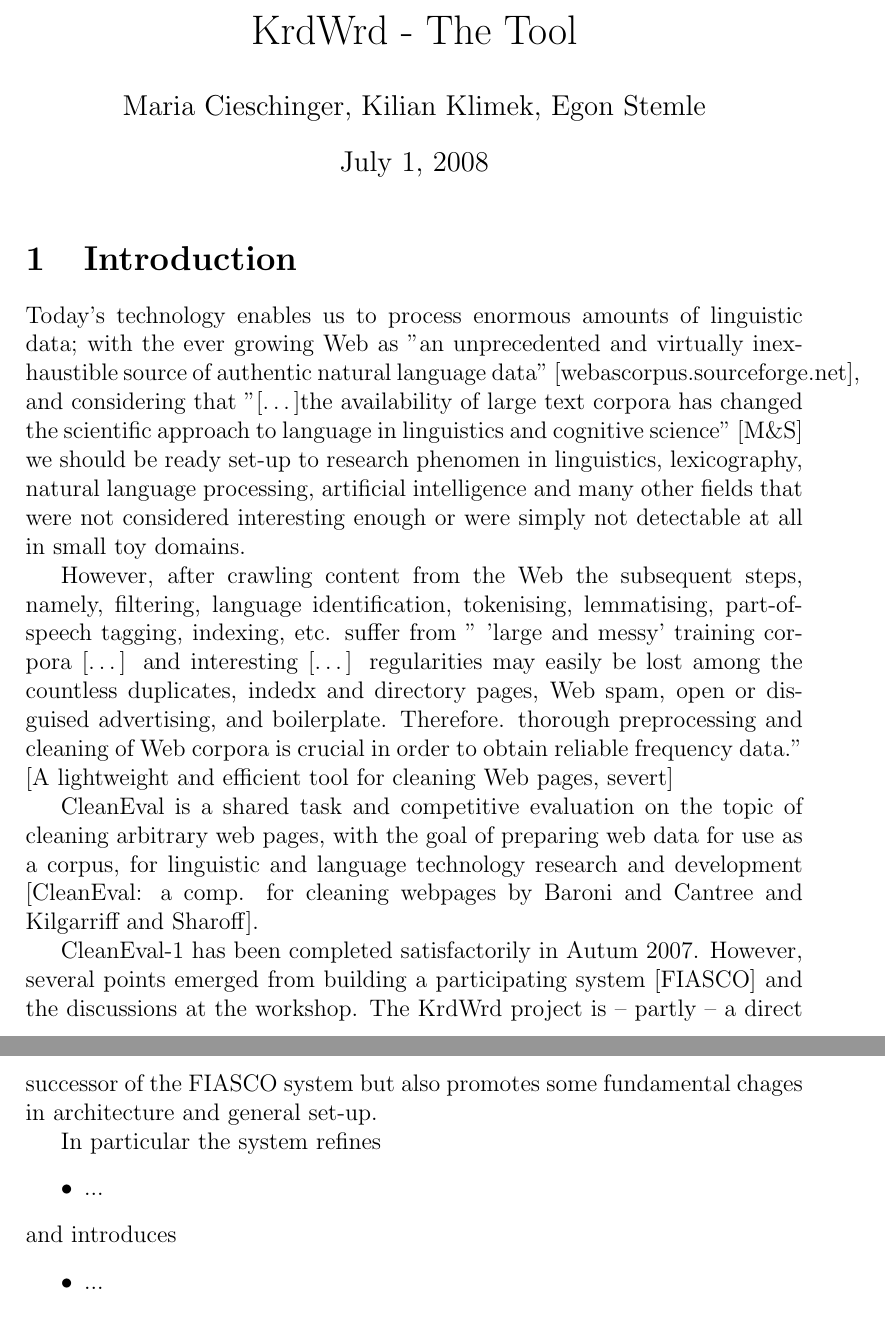
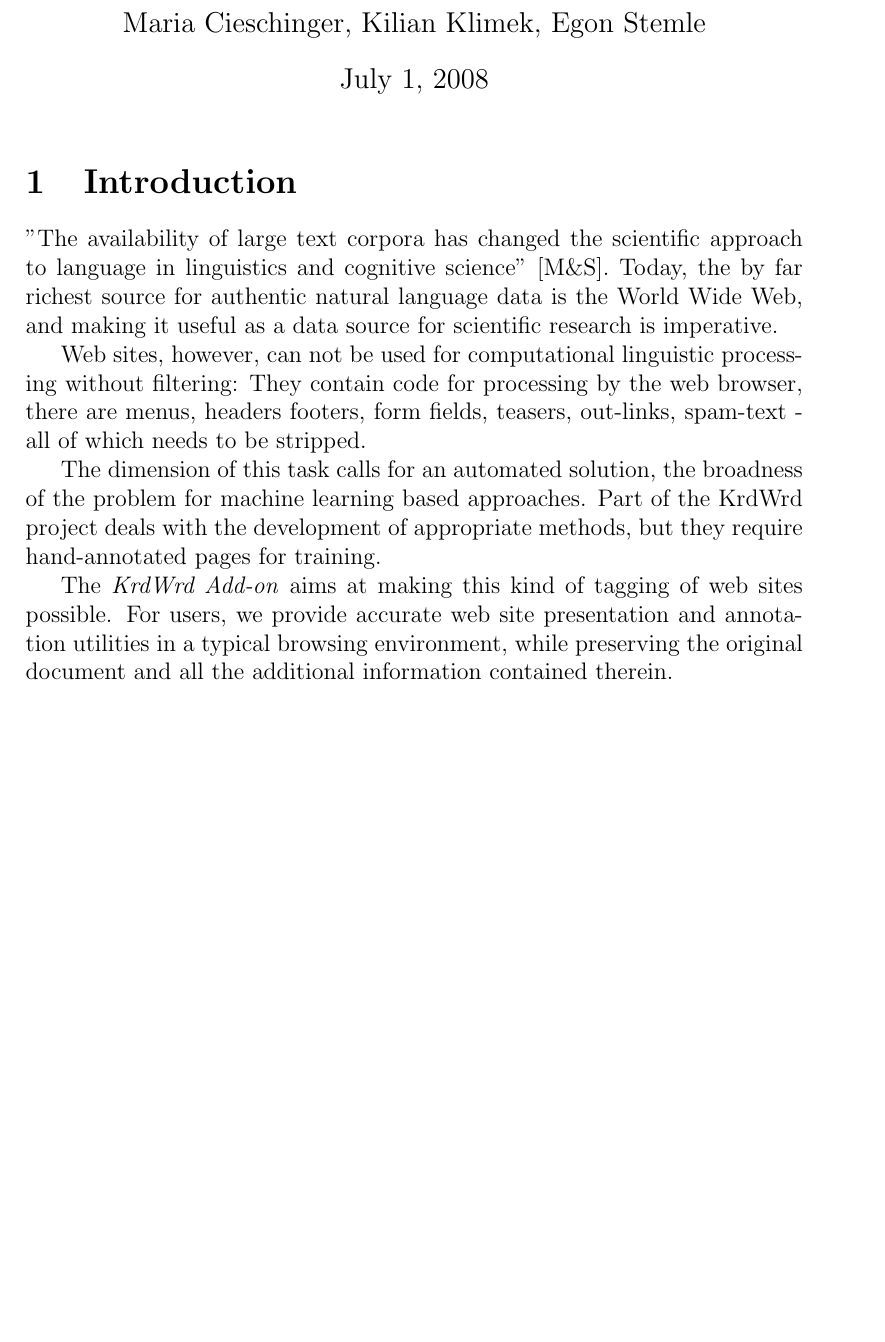
Before and after one commit to krdwrd/manual, a LaTeX document (manual.tex): two parts of pages 1 and 2 of 9 before the commit and part of page 1 of 9 after it, the two joined at a grey line, cut at the place of the change, the shorter picture padded with empty space. Compiled offline with pdfLaTeX; a LaTeX package or settings file that is missing is left out.

Commit message:
jss' review, egons' replies (patches of #66 )
git-svn-id: https://krdwrd.org/svn/trunk/doc/manual@256 34604468-133f-4bea-8b6e-cc9378d3d16a

```diff
--- a/manual.tex
+++ b/manual.tex
@@ -4,7 +4,7 @@
 \usepackage{enumerate}
 \usepackage{amsmath}
 
-\title{KrdWrd - The Tool}
+\title{The KrdWrd Add-on}
 
 \author{Maria Cieschinger, Kilian Klimek, Egon Stemle}
 
@@ -12,22 +12,19 @@
 \maketitle
 
 \section{Introduction}
-Today's technology enables us to process enormous amounts of linguistic data; with the ever growing Web as "an unprecedented and virtually inexhaustible source of authentic natural language data" [webascorpus.sourceforge.net], and considering that "[\ldots]the availability of large text corpora has changed the scientific approach to language in linguistics and cognitive science" [M\&S] we should be ready set-up to research phenomen in linguistics, lexicography, natural language processing, artificial intelligence and many other fields that were not considered interesting enough or were simply not detectable at all in small toy domains.
 
-However, after crawling content from the Web the subsequent steps, namely, filtering, language identification, tokenising, lemmatising, part-of-speech tagging, indexing, etc. suffer from " 'large and messy' training corpora [\ldots] and interesting [\ldots] regularities may easily be lost among the countless duplicates, indedx and directory pages, Web spam, open or disguised advertising, and boilerplate. Therefore. thorough preprocessing and cleaning of Web corpora is crucial in order to obtain reliable frequency data." [A lightweight and efficient tool for cleaning Web pages, severt]
 
-CleanEval is a shared task and competitive evaluation on the topic of cleaning arbitrary web pages, with the goal of preparing web data for use as a corpus, for linguistic and language technology research and development [CleanEval: a comp. for cleaning webpages by Baroni and Cantree and Kilgarriff and Sharoff].
+"The availability of large text corpora has changed the scientific approach to language in linguistics and cognitive science" [M\&S].
+Today, the by far richest source for authentic natural language data is the World Wide Web, and making it useful as a data source for scientific research is imperative.
 
-CleanEval-1 has been completed satisfactorily in Autum 2007. However, several points emerged from building a participating system [FIASCO] and the discussions at the workshop. The KrdWrd project is -- partly -- a direct successor of the FIASCO system but also promotes some fundamental chages in architecture and general set-up.
+Web sites, however, can not be used for computational linguistic processing without filtering:
+They contain code for processing by the web browser, there are menus, headers footers, form fields, teasers, out-links, spam-text - all of which needs to be stripped.
 
-In particular the system refines
-\begin{itemize}
-	\item ...
-\end{itemize}
-and introduces
-\begin{itemize}
-	\item ...
-\end{itemize}
+The dimension of this task calls for an automated solution, the broadness of the problem for machine learning based approaches.
+Part of the KrdWrd project deals with the development of appropriate methods, but they require hand-annotated pages for training.
+
+The \textit{KrdWrd Add-on} aims at making this kind of tagging of web sites possible.
+For users, we provide accurate web site presentation and annotation utilities in a typical browsing environment, while preserving the original document and all the additional information contained therein.
 
 
 \section{Getting Started}
```
